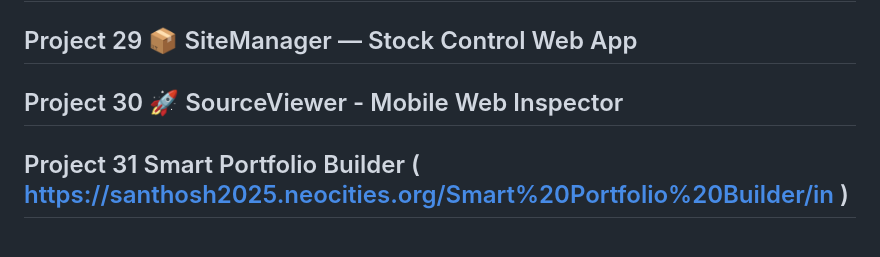
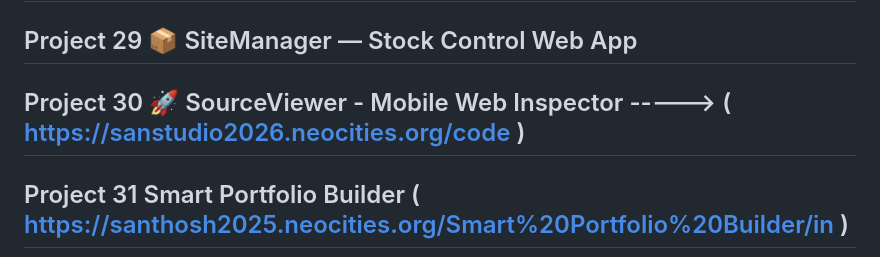
Before and after one commit to A-Santhosh-Hub/HTML, a Markdown page: README.md, the part around the change. Drawn GitHub-style.

```diff
--- a/README.md
+++ b/README.md
@@ -59,7 +59,7 @@
 ## Project 29  📦 SiteManager — Stock Control Web App
 
 
-## Project 30 🚀 SourceViewer - Mobile Web Inspector
+## Project 30 🚀 SourceViewer - Mobile Web Inspector -----> ( https://sanstudio2026.neocities.org/code )
 
 
 ## Project 31   Smart Portfolio Builder  ( https://santhosh2025.neocities.org/Smart%20Portfolio%20Builder/in )
```
